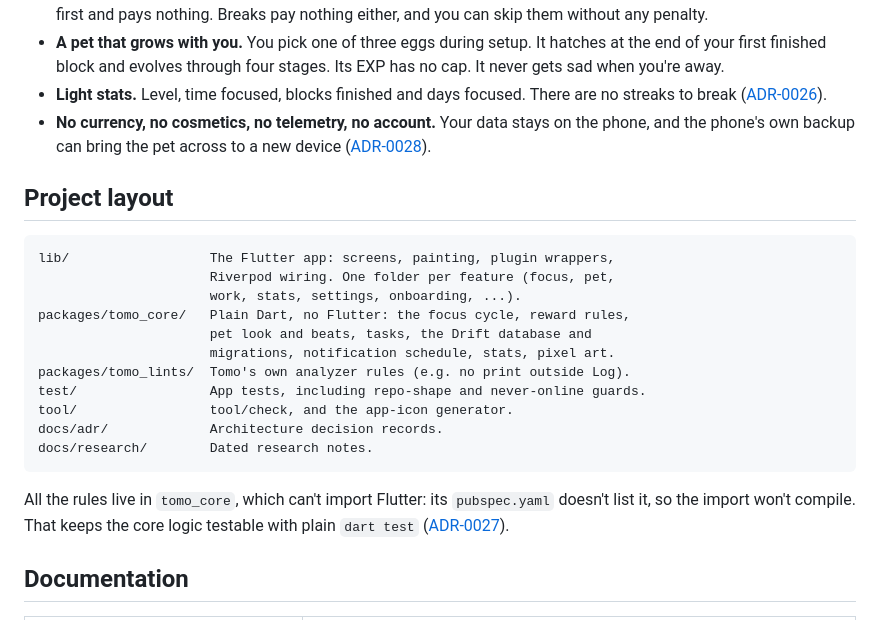
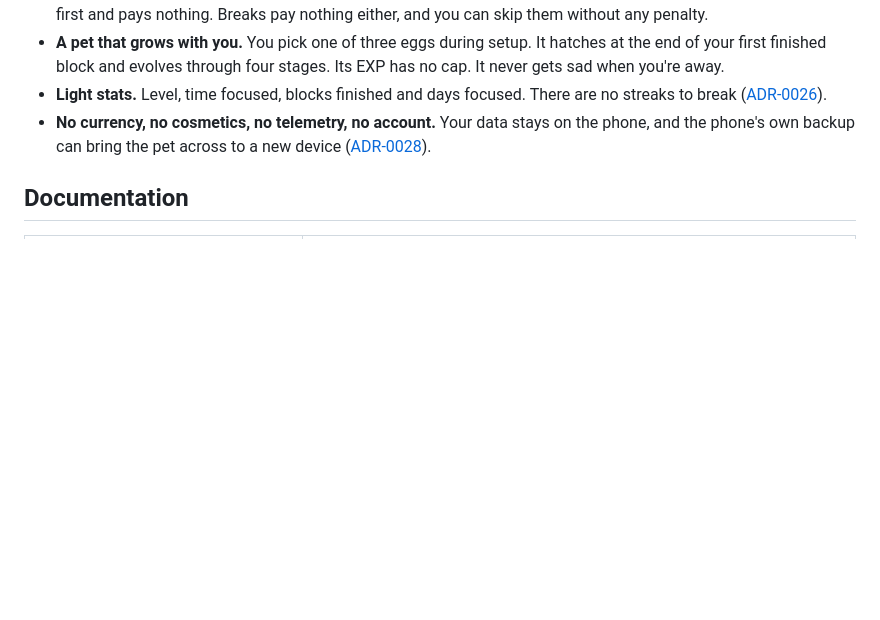
Before and after one commit to heichan2000/Tomo, a Markdown page: README.md, the part around the change. Rendered like a GitHub page; blank space fills up the shorter version.

Commit message:
Drop the project layout from the README
Co-Authored-By: Claude Opus 5.5 <noreply@anthropic.com>
Claude-Session: https://claude.ai/code/session_016iw168m3UcYZ9GagrzRxy3

````diff
--- a/README.md
+++ b/README.md
@@ -37,27 +37,6 @@ backend. **Tomo never connects to the internet**
   the phone, and the phone's own backup can bring the pet across to a new
   device ([ADR-0028](docs/adr/0028-pet-travels-in-the-phone-backup.md)).
 
-## Project layout
-
-```
-lib/                  The Flutter app: screens, painting, plugin wrappers,
-                      Riverpod wiring. One folder per feature (focus, pet,
-                      work, stats, settings, onboarding, ...).
-packages/tomo_core/   Plain Dart, no Flutter: the focus cycle, reward rules,
-                      pet look and beats, tasks, the Drift database and
-                      migrations, notification schedule, stats, pixel art.
-packages/tomo_lints/  Tomo's own analyzer rules (e.g. no print outside Log).
-test/                 App tests, including repo-shape and never-online guards.
-tool/                 tool/check, and the app-icon generator.
-docs/adr/             Architecture decision records.
-docs/research/        Dated research notes.
-```
-
-All the rules live in `tomo_core`, which can't import Flutter: its
-`pubspec.yaml` doesn't list it, so the import won't compile. That keeps the
-core logic testable with plain `dart test`
-([ADR-0027](docs/adr/0027-plain-dart-core-package.md)).
-
 ## Documentation
 
 | Document | What it's for |
````
